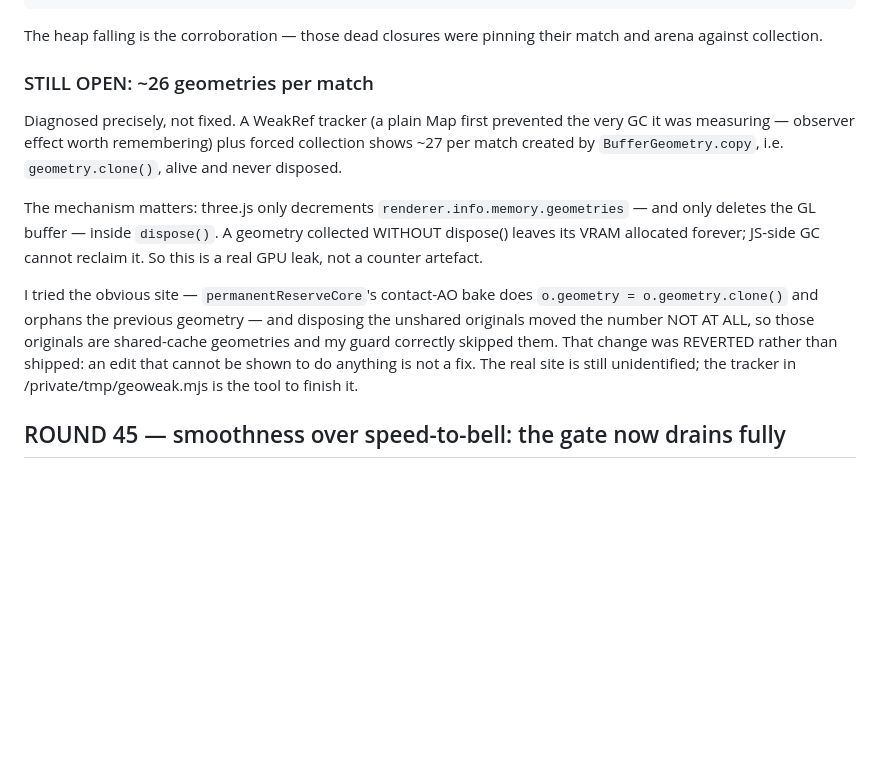
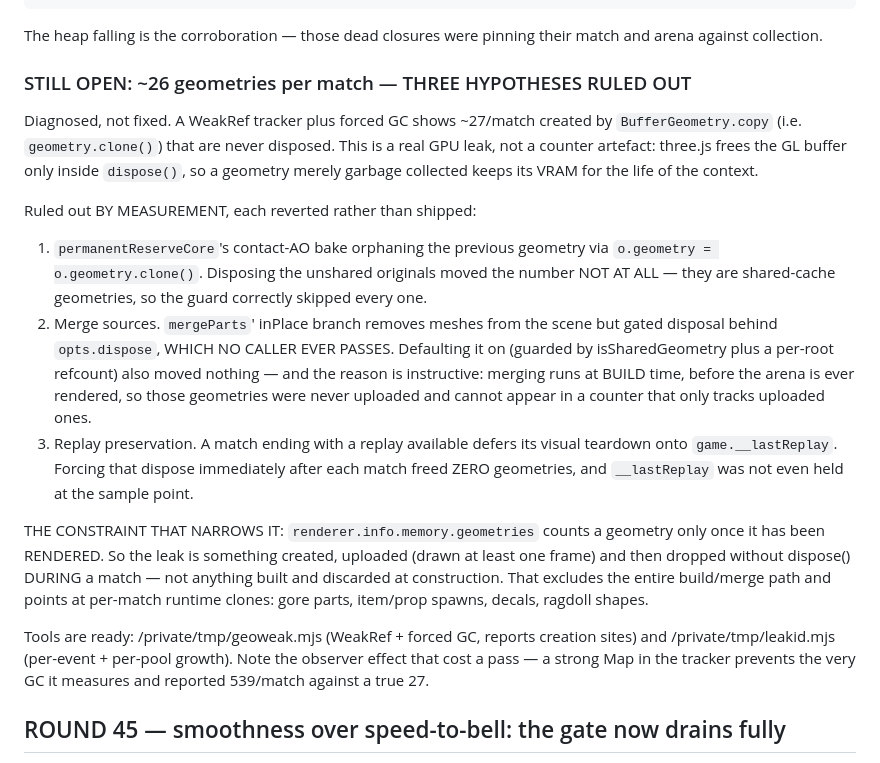
Before and after one commit to HappyTokenizing/wallyfighter, a Markdown page: BACKLOG.md, the part around the change. Drawn GitHub-style; blank space fills up the shorter version.

Commit message:
docs: narrow the geometry leak — three hypotheses ruled out by measurement
Records what the hunt eliminated (AO-bake orphans, merge sources, replay
preservation) so the next pass does not repeat it. Both code attempts were
reverted rather than shipped: an edit that cannot be shown to do anything is not
a fix.

Narrowing constraint: renderer.info.memory.geometries counts a geometry only once
RENDERED, so the leak is created, uploaded and dropped without dispose() DURING a
match — excluding the build/merge path entirely.

Co-Authored-By: Claude Opus 5 <noreply@anthropic.com>

```diff
--- a/BACKLOG.md
+++ b/BACKLOG.md
@@ -44,27 +44,42 @@ only if a hazard fires AFTER the match ended. On a clean exit nothing fires.
 The heap falling is the corroboration — those dead closures were pinning their
 match and arena against collection.
 
-### STILL OPEN: ~26 geometries per match
-
-Diagnosed precisely, not fixed. A WeakRef tracker (a plain Map first prevented
-the very GC it was measuring — observer effect worth remembering) plus forced
-collection shows ~27 per match created by `BufferGeometry.copy`, i.e.
-`geometry.clone()`, alive and never disposed.
-
-The mechanism matters: three.js only decrements
-`renderer.info.memory.geometries` — and only deletes the GL buffer — inside
-`dispose()`. A geometry collected WITHOUT dispose() leaves its VRAM allocated
-forever; JS-side GC cannot reclaim it. So this is a real GPU leak, not a
-counter artefact.
-
-I tried the obvious site — `permanentReserveCore`'s contact-AO bake does
-`o.geometry = o.geometry.clone()` and orphans the previous geometry — and
-disposing the unshared originals moved the number NOT AT ALL, so those originals
-are shared-cache geometries and my guard correctly skipped them. That change was
-REVERTED rather than shipped: an edit that cannot be shown to do anything is not
-a fix. The real site is still unidentified; the tracker in
-/private/tmp/geoweak.mjs is the tool to finish it.
-
+### STILL OPEN: ~26 geometries per match — THREE HYPOTHESES RULED OUT
+
+Diagnosed, not fixed. A WeakRef tracker plus forced GC shows ~27/match created by
+`BufferGeometry.copy` (i.e. `geometry.clone()`) that are never disposed. This is
+a real GPU leak, not a counter artefact: three.js frees the GL buffer only inside
+`dispose()`, so a geometry merely garbage collected keeps its VRAM for the life
+of the context.
+
+Ruled out BY MEASUREMENT, each reverted rather than shipped:
+
+  1. `permanentReserveCore`'s contact-AO bake orphaning the previous geometry via
+     `o.geometry = o.geometry.clone()`. Disposing the unshared originals moved
+     the number NOT AT ALL — they are shared-cache geometries, so the guard
+     correctly skipped every one.
+  2. Merge sources. `mergeParts`' inPlace branch removes meshes from the scene
+     but gated disposal behind `opts.dispose`, WHICH NO CALLER EVER PASSES.
+     Defaulting it on (guarded by isSharedGeometry plus a per-root refcount)
+     also moved nothing — and the reason is instructive: merging runs at BUILD
+     time, before the arena is ever rendered, so those geometries were never
+     uploaded and cannot appear in a counter that only tracks uploaded ones.
+  3. Replay preservation. A match ending with a replay available defers its
+     visual teardown onto `game.__lastReplay`. Forcing that dispose immediately
+     after each match freed ZERO geometries, and `__lastReplay` was not even
+     held at the sample point.
+
+THE CONSTRAINT THAT NARROWS IT: `renderer.info.memory.geometries` counts a
+geometry only once it has been RENDERED. So the leak is something created,
+uploaded (drawn at least one frame) and then dropped without dispose() DURING a
+match — not anything built and discarded at construction. That excludes the
+entire build/merge path and points at per-match runtime clones: gore parts,
+item/prop spawns, decals, ragdoll shapes.
+
+Tools are ready: /private/tmp/geoweak.mjs (WeakRef + forced GC, reports creation
+sites) and /private/tmp/leakid.mjs (per-event + per-pool growth). Note the
+observer effect that cost a pass — a strong Map in the tracker prevents the very
+GC it measures and reported 539/match against a true 27.
 
 ## ROUND 45 — smoothness over speed-to-bell: the gate now drains fully
 
```
